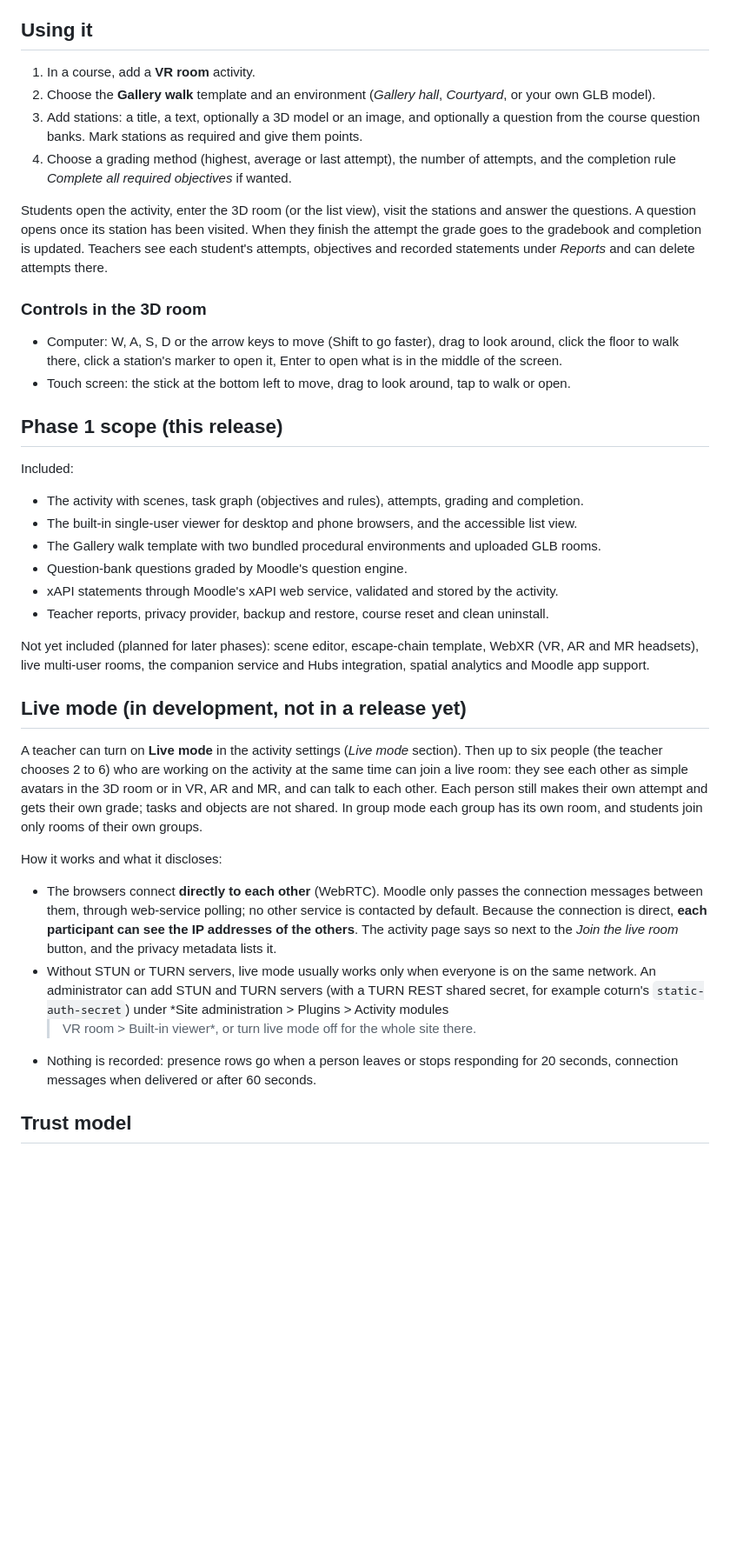
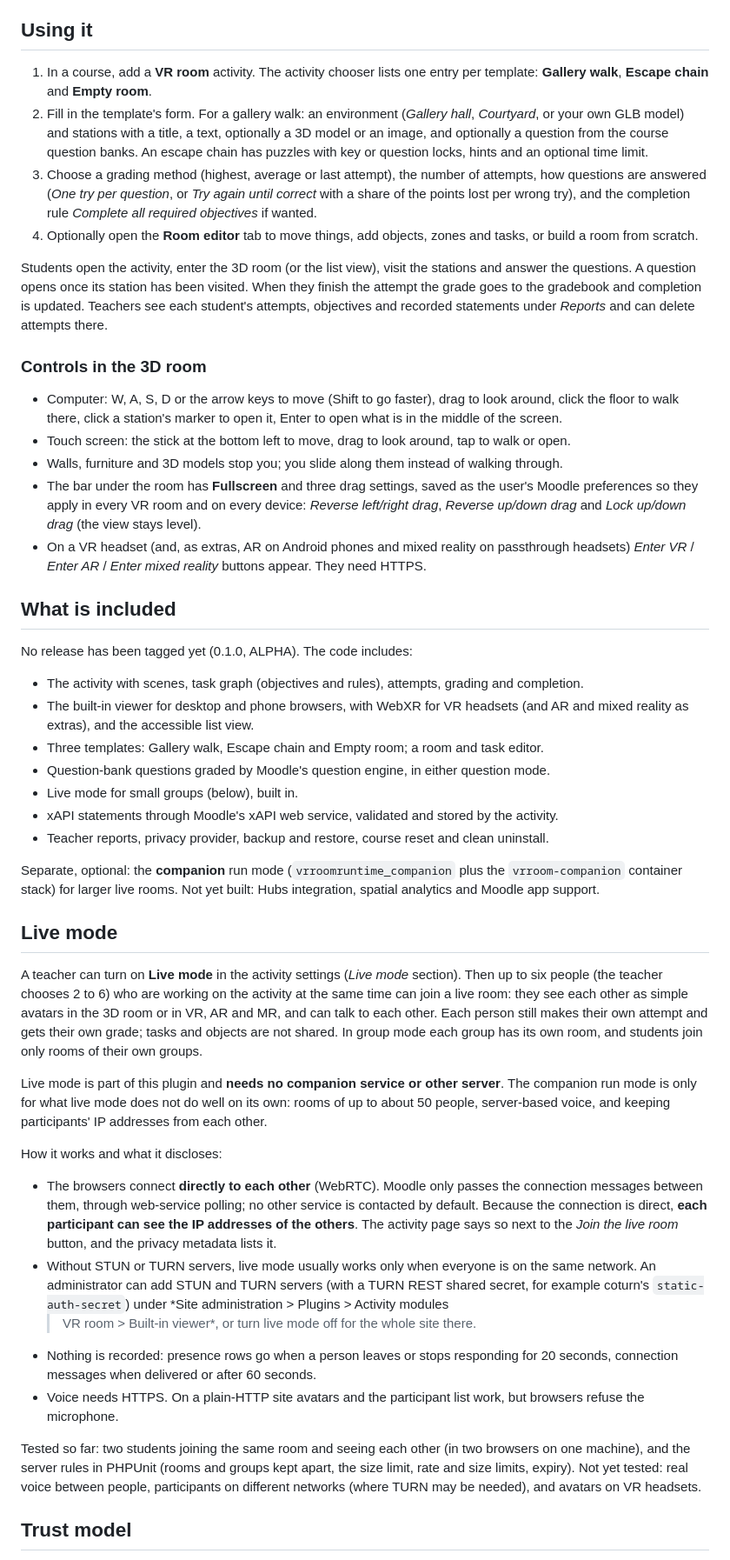
Before and after one commit to adamjenkins/moodle-mod_vrroom, a Markdown page: README.md, the part around the change. Shown at 87% size. Drawn GitHub-style; blank space fills up the shorter version.

Commit message:
Bring the README up to date
Replaces the Phase 1 scope with what the code now includes, explains
that live mode is built in and needs no companion service, adds the
question modes, templates, room editor, walls and the bar under the
room, and states how live mode has and has not been tested.

```diff
--- a/README.md
+++ b/README.md
@@ -41,13 +41,17 @@ not have it yet, so teachers can upload 3D models. Uninstalling the plugin remov
 
 ## Using it
 
-1. In a course, add a **VR room** activity.
-2. Choose the **Gallery walk** template and an environment (*Gallery hall*, *Courtyard*, or your own
-   GLB model).
-3. Add stations: a title, a text, optionally a 3D model or an image, and optionally a question from
-   the course question banks. Mark stations as required and give them points.
-4. Choose a grading method (highest, average or last attempt), the number of attempts, and the
-   completion rule *Complete all required objectives* if wanted.
+1. In a course, add a **VR room** activity. The activity chooser lists one entry per template:
+   **Gallery walk**, **Escape chain** and **Empty room**.
+2. Fill in the template's form. For a gallery walk: an environment (*Gallery hall*, *Courtyard*, or
+   your own GLB model) and stations with a title, a text, optionally a 3D model or an image, and
+   optionally a question from the course question banks. An escape chain has puzzles with key or
+   question locks, hints and an optional time limit.
+3. Choose a grading method (highest, average or last attempt), the number of attempts, how
+   questions are answered (*One try per question*, or *Try again until correct* with a share of the
+   points lost per wrong try), and the completion rule *Complete all required objectives* if wanted.
+4. Optionally open the **Room editor** tab to move things, add objects, zones and tasks, or build a
+   room from scratch.
 
 Students open the activity, enter the 3D room (or the list view), visit the stations and answer the
 questions. A question opens once its station has been visited. When they finish the attempt the
@@ -60,23 +64,31 @@ objectives and recorded statements under *Reports* and can delete attempts there
   the floor to walk there, click a station's marker to open it, Enter to open what is in the middle
   of the screen.
 - Touch screen: the stick at the bottom left to move, drag to look around, tap to walk or open.
+- Walls, furniture and 3D models stop you; you slide along them instead of walking through.
+- The bar under the room has **Fullscreen** and three drag settings, saved as the user's Moodle
+  preferences so they apply in every VR room and on every device: *Reverse left/right drag*,
+  *Reverse up/down drag* and *Lock up/down drag* (the view stays level).
+- On a VR headset (and, as extras, AR on Android phones and mixed reality on passthrough headsets)
+  *Enter VR* / *Enter AR* / *Enter mixed reality* buttons appear. They need HTTPS.
 
-## Phase 1 scope (this release)
+## What is included
 
-Included:
+No release has been tagged yet (0.1.0, ALPHA). The code includes:
 
 - The activity with scenes, task graph (objectives and rules), attempts, grading and completion.
-- The built-in single-user viewer for desktop and phone browsers, and the accessible list view.
-- The Gallery walk template with two bundled procedural environments and uploaded GLB rooms.
-- Question-bank questions graded by Moodle's question engine.
+- The built-in viewer for desktop and phone browsers, with WebXR for VR headsets (and AR and mixed
+  reality as extras), and the accessible list view.
+- Three templates: Gallery walk, Escape chain and Empty room; a room and task editor.
+- Question-bank questions graded by Moodle's question engine, in either question mode.
+- Live mode for small groups (below), built in.
 - xAPI statements through Moodle's xAPI web service, validated and stored by the activity.
 - Teacher reports, privacy provider, backup and restore, course reset and clean uninstall.
 
-Not yet included (planned for later phases): scene editor, escape-chain template, WebXR
-(VR, AR and MR headsets), live multi-user rooms, the companion service and Hubs integration,
+Separate, optional: the **companion** run mode (`vrroomruntime_companion` plus the
+`vrroom-companion` container stack) for larger live rooms. Not yet built: Hubs integration,
 spatial analytics and Moodle app support.
 
-## Live mode (in development, not in a release yet)
+## Live mode
 
 A teacher can turn on **Live mode** in the activity settings (*Live mode* section). Then up to six
 people (the teacher chooses 2 to 6) who are working on the activity at the same time can join a
@@ -84,6 +96,10 @@ live room: they see each other as simple avatars in the 3D room or in VR, AR and
 to each other. Each person still makes their own attempt and gets their own grade; tasks and
 objects are not shared. In group mode each group has its own room, and students join only rooms
 of their own groups.
+
+Live mode is part of this plugin and **needs no companion service or other server**. The
+companion run mode is only for what live mode does not do well on its own: rooms of up to about 50
+people, server-based voice, and keeping participants' IP addresses from each other.
 
 How it works and what it discloses:
 
@@ -98,6 +114,13 @@ How it works and what it discloses:
   > VR room > Built-in viewer*, or turn live mode off for the whole site there.
 - Nothing is recorded: presence rows go when a person leaves or stops responding for 20 seconds,
   connection messages when delivered or after 60 seconds.
+- Voice needs HTTPS. On a plain-HTTP site avatars and the participant list work, but browsers
+  refuse the microphone.
+
+Tested so far: two students joining the same room and seeing each other (in two browsers on one
+machine), and the server rules in PHPUnit (rooms and groups kept apart, the size limit, rate and
+size limits, expiry). Not yet tested: real voice between people, participants on different
+networks (where TURN may be needed), and avatars on VR headsets.
 
 ## Trust model
 
```
